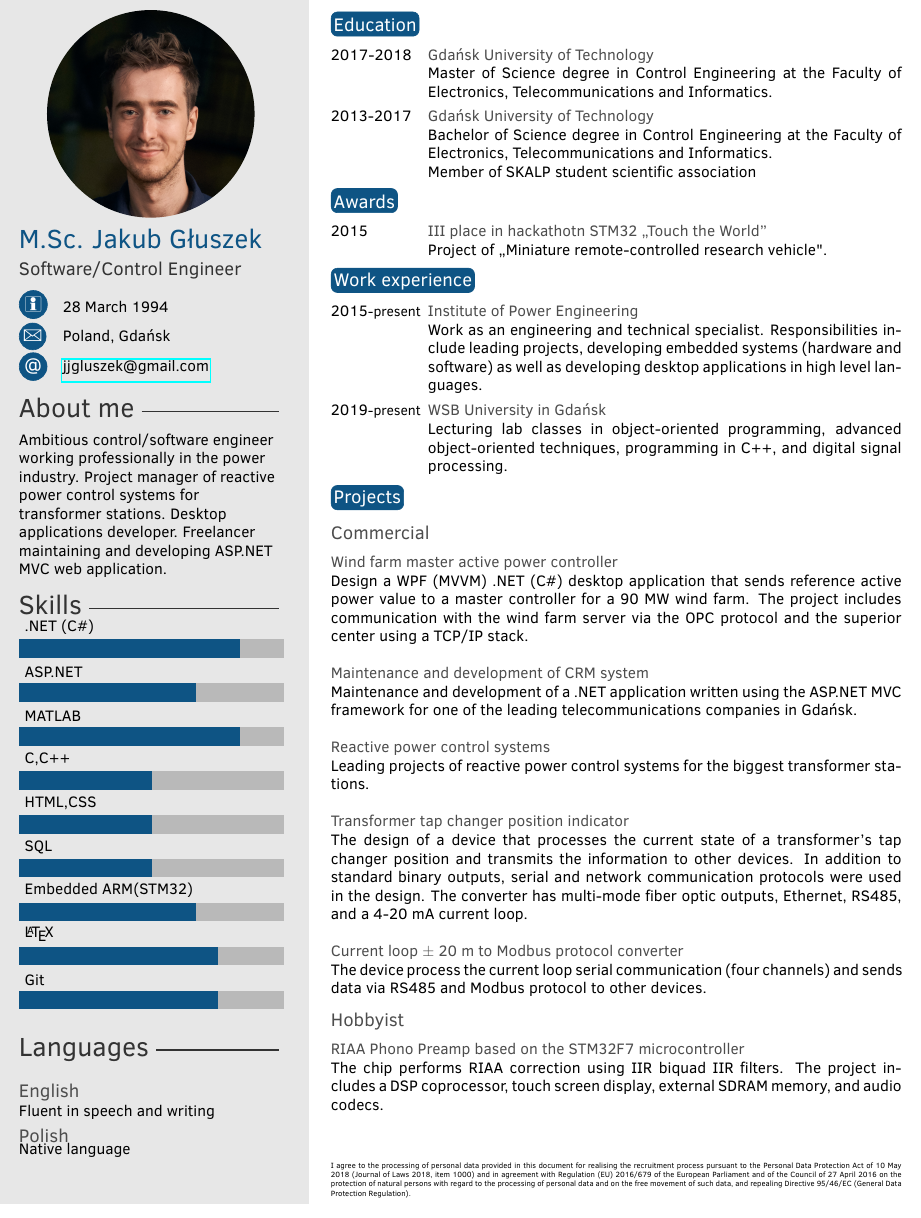
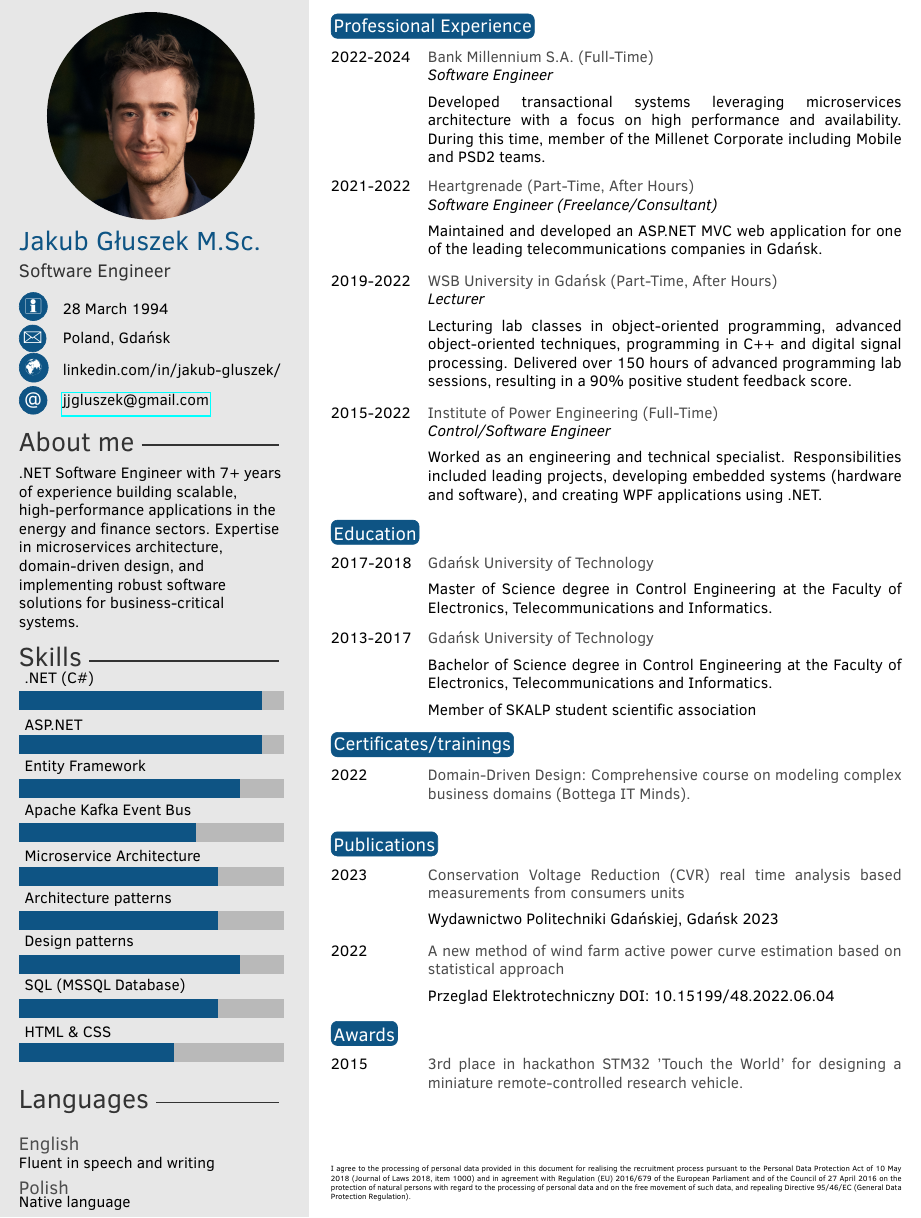
Before and after one commit to PierreSimonDeLaplace/Resume-CV, a LaTeX CV (resume-cv_en.tex, which reads template/twentysecondcv_en.cls): part of the page, cut at the place of the change. Compiled offline with pdfLaTeX.

Commit message:
Update English version

```diff
--- a/resume-cv_en.tex
+++ b/resume-cv_en.tex
@@ -30,13 +30,13 @@
 
 \profilepic{img/photo2.jpg} % Profile picture
 
-\cvname{M.Sc. Jakub Głuszek} % Your name
-\cvjobtitle{Software/Control Engineer} % Job title/career
+\cvname{Jakub Głuszek M.Sc.} % Your name
+\cvjobtitle{Software Engineer} % Job title/career
 
 \cvdate{28 March 1994} % Date of birth
 \cvaddress{Poland, Gdańsk} % Short address/location, use \newline if more than 1 line is required
 \cvnumberphone{} % Phone number
-%\cvsite{http://en.wikipedia.org} % Personal website
+\cvsite{linkedin.com/in/jakub-gluszek/} % Personal website
 \cvmail{jjgluszek@gmail.com} % Email address
 
 %----------------------------------------------------------------------------------------
@@ -47,34 +47,41 @@
 %	 ABOUT ME
 %----------------------------------------------------------------------------------------
 
-\aboutme{Ambitious control/software engineer working professionally in the power industry. Project manager of reactive power control systems for transformer stations. Desktop applications developer. Freelancer maintaining and developing ASP.NET MVC web application.} % To have no About Me section, just remove all the text and leave \aboutme{}
+\aboutme{.NET Software Engineer with 7+ years of experience building scalable, high-performance applications in the energy and finance sectors. Expertise in microservices architecture, domain-driven design, and implementing robust software solutions for business-critical systems.}
 
 %----------------------------------------------------------------------------------------
 %	 SKILLS
 %----------------------------------------------------------------------------------------
 
-% Skill bar section, each skill must have a value between 0 an 6 (float)
 \skills{
-{Git/4.5},
-{\LaTeX/4.5},
-{Embedded ARM(STM32)/4.0},
-{SQL/3.0},
-{HTML,CSS/3.0},
-{C,C++/3.0},
-{MATLAB/5.0},
-{ASP.NET/4.0},
-{{.NET (C\#)}/5.0}}
+%{Git/5.0},
+{HTML \& CSS/3.5},
+{SQL (MSSQL Database)/4.5},
+{Design patterns/5.0},
+{Architecture patterns/4.5},
+{Microservice Architecture/4.5},
+{Apache Kafka Event Bus/4.0},
+{Entity Framework/5.0},
+{ASP.NET/5.5},
+{{.NET (C\#)}/5.5}}
 
 \languages{{English/Fluent in speech and writing\\}, {Polish/Native language}}
 
-%------------------------------------------------
+\makeprofile % Print the sidebar
 
-% Skill text section, each skill must have a value between 0 an 6
-%\skillstext{{lovely/4},{narcissistic/3}}
 
 %----------------------------------------------------------------------------------------
+%	 EXPERIENCE
+%----------------------------------------------------------------------------------------
+\vspace{-0.25cm}
+\section{Professional Experience}
 
-\makeprofile % Print the sidebar
+\begin{twenty} % Environment for a list with descriptions
+	\twentyitem{2022-2024}{Bank Millennium S.A. (Full-Time)}{\\Software Engineer}{Developed transactional systems leveraging microservices architecture with a focus on high performance and availability. During this time, member of the Millenet Corporate including Mobile and PSD2 teams.}
+	\twentyitem{2021-2022}{Heartgrenade (Part-Time, After Hours)}{\\Software Engineer (Freelance/Consultant)}{Maintained and developed an ASP.NET MVC web application for one of the leading telecommunications companies in Gdańsk.}
+	\twentyitem{2019-2022}{WSB University in Gdańsk (Part-Time, After Hours)}{\\Lecturer}{Lecturing lab classes in object-oriented programming, advanced object-oriented techniques, programming in C++ and digital signal processing. Delivered over 150 hours of advanced programming lab sessions, resulting in a 90\% positive student feedback score.}
+	\twentyitem{2015-2022}{Institute of Power Engineering (Full-Time)}{\\Control/Software Engineer}{Worked as an engineering and technical specialist. Responsibilities included leading projects, developing embedded systems (hardware and software), and creating WPF applications using .NET.}
+\end{twenty}
 
 
 %----------------------------------------------------------------------------------------
@@ -85,27 +92,30 @@
 
 \begin{twenty} % Environment for a list with descriptions
 	\twentyitem{2017-2018}{Gdańsk University of Technology}{}{Master of Science degree in Control Engineering at the Faculty of Electronics, Telecommunications and Informatics.}
-	\twentyitem{2013-2017}{Gdańsk University of Technology}{}{Bachelor of Science degree in Control Engineering at the Faculty of Electronics, Telecommunications and Informatics.\\Member of SKALP student scientific association}
+	\twentyitem{2013-2017}{Gdańsk University of Technology}{}{Bachelor of Science degree in Control Engineering at the Faculty of Electronics, Telecommunications and Informatics.\vspace{5px}\\Member of SKALP student scientific association}
 \end{twenty}
 
-%\begin{twenty}
-%\twentyitem{1234}{lalal}{lalala}{lalalalalalla}
-%\end{twenty}
+%----------------------------------------------------------------------------------------
+%	 CERTIFICATES AND trainings
+%----------------------------------------------------------------------------------------
+\vspace{-0.25cm}
+\section{Certificates/trainings}
+
+\begin{twentyshort} % Environment for a short list with no descriptions
+	\twentyitem{2022}{Domain-Driven Design: Comprehensive course on modeling complex business domains (Bottega IT Minds).}{} {}
+\end{twentyshort}
 
 %----------------------------------------------------------------------------------------
-%	 PUBLICATIONS
+%	 PAPERS/PUBLICATION
 %----------------------------------------------------------------------------------------
+\vspace{-0.5cm}
+\section{Publications}
 
-%\section{Publications}
+\begin{twentyshort} % Environment for a short list with no descriptions
+	\twentyitem{2023}{Conservation Voltage Reduction (CVR) real time analysis based measurements from consumers units}{} {Wydawnictwo Politechniki Gdańskiej, Gdańsk 2023}
+	\twentyitem{2022}{A new method of wind farm active power curve estimation based on statistical approach}{} {Przeglad Elektrotechniczny DOI: 10.15199/48.2022.06.04}
+\end{twentyshort}
 
-%\begin{twentyshort} % Environment for a short list with no descriptions
-%	\twentyitemshort{1865}{Chapter One, Down the Rabbit Hole.}
-%	\twentyitemshort{1865}{Chapter Two, The Pool of Tears.}
-%	\twentyitemshort{1865}{Chapter Three,  The Caucus Race and a Long Tale.}
-%	\twentyitemshort{1865}{Chapter Four,  The Rabbit Sends a Little Bill.}
-%	\twentyitemshort{1865}{Chapter Five,  Advice from a Caterpillar.}
-	%\twentyitemshort{<dates>}{<title/description>}
-%\end{twentyshort}
 
 %----------------------------------------------------------------------------------------
 %	 AWARDS
@@ -114,63 +124,11 @@
 \section{Awards}
 
 \begin{twentyshort} % Environment for a short list with no descriptions
-	\twentyitem{2015}{III place in hackathotn STM32 ,,Touch the World''}{} {Project of ,,Miniature remote-controlled research vehicle".}
-	%\twentyitemshort{1998}{All-Time Best Fantasy Novel before 1990.}
-	%\twentyitemshort{<dates>}{<title/description>}
+	\twentyitem{2015}{3rd place in hackathon STM32 'Touch the World' for designing a miniature remote-controlled research vehicle.}{}{}
 \end{twentyshort}
 
-%----------------------------------------------------------------------------------------
-%	 EXPERIENCE
-%----------------------------------------------------------------------------------------
-\vspace{-0.25cm}
-\section{Work experience}
 
-\begin{twenty} % Environment for a list with descriptions
-	\twentyitem{2015\small{-present}}{Institute of Power Engineering }{}{Work as an engineering and technical specialist. Responsibilities include leading projects, developing embedded systems (hardware and software) as well as developing desktop applications in high level languages.}
-	\twentyitem{2019\small{-present}}{WSB University in Gdańsk}{}{Lecturing lab classes in object-oriented programming, advanced object-oriented techniques, programming in C++, and digital signal processing.}
-\end{twenty}
-
-%----------------------------------------------------------------------------------------
-%	 OTHER INFORMATION
-%----------------------------------------------------------------------------------------
-\vspace{-0.25cm}
-\section{Projects}
-\subsection{Commercial}
-\vspace{-0.25cm}
-
-
-\subsubsection*{Wind farm master active power controller}
-Design a WPF (MVVM) .NET (C\#) desktop application that sends reference active power value to a master controller for a 90 MW wind farm. The project includes communication with the wind farm server via the OPC protocol and the superior center using a TCP/IP stack.
-
-\subsubsection*{Maintenance and development of CRM system}
-Maintenance and development of a .NET application written using the ASP.NET MVC framework for one of the leading telecommunications companies in Gdańsk.
-
-\subsubsection*{Reactive power control systems}
-Leading projects of reactive power control systems for the biggest transformer stations.
-
-\subsubsection*{Transformer tap changer position indicator}
-The design of a device that processes the current state of a transformer's tap changer position and transmits the information to other devices. In addition to standard binary outputs, serial and network communication protocols were used in the design. The converter has multi-mode fiber optic outputs, Ethernet, RS485, and a 4-20 mA current loop.
-
-\subsubsection*{Current loop $\pm$~20 m to Modbus protocol converter}
-The device process the current loop serial communication (four channels) and sends data via RS485 and Modbus protocol to other devices.
-
-
-\subsection{Hobbyist}
-\vspace{-0.25cm}
-\subsubsection*{RIAA Phono Preamp based on the STM32F7 microcontroller}
-The chip performs RIAA correction using IIR biquad IIR filters. The project includes a DSP coprocessor, touch screen display, external SDRAM memory, and audio codecs.
-
-
-%----------------------------------------------------------------------------------------
-%	 INTERESTS
-%----------------------------------------------------------------------------------------
-
-%\section{Zainteresowania}
-%
-%Szeroko rozumiana elektronika i robotyka, w tym budowa własnego drona od warstwy sprzętowej po oprogramowanie.
-
-\vspace{0.9cm}
+\vspace{0.5cm}
 \tiny{I agree to the processing of personal data provided in this document for realising the recruitment process pursuant to the Personal Data Protection Act of 10 May 2018 (Journal of Laws 2018, item 1000) and in agreement with Regulation (EU) 2016/679 of the European Parliament and of the Council of 27 April 2016 on the protection of natural persons with regard to the processing of personal data and on the free movement of such data, and repealing Directive 95/46/EC (General Data Protection Regulation).}
 
-
 \end{document}
--- a/template/twentysecondcv_en.cls
+++ b/template/twentysecondcv_en.cls
@@ -165,7 +165,7 @@
 			\ifthenelse{\equal{\cvdate}{}}{}{\textsc{\Large\icon{\Info}} & \cvdate\\}
 			\ifthenelse{\equal{\cvaddress}{}}{}{\textsc{\Large\icon{\Letter}} & \cvaddress\\}
 			\ifthenelse{\equal{\cvnumberphone}{}}{}{\textsc{\Large\icon{\Telefon}} & \cvnumberphone\\}
-%			\ifthenelse{\equal{\cvsite}{}}{}{\textsc{\Large\icon{\Mundus}} & \cvsite\\}
+			\ifthenelse{\equal{\cvsite}{}}{}{\textsc{\Large\icon{\Mundus}} & \cvsite\\}
 			\ifthenelse{\equal{\cvmail}{}}{}{\textsc{\large\icon{@}} & \href{mailto:\cvmail}{\cvmail}}
 		\end{tabular}
 
@@ -257,8 +257,9 @@
 	#1&\parbox[t]{0.83\textwidth}{%
 		\textbf{#2}%
 		\hfill%
-		{\footnotesize#3}\\%
-		#4\vspace{\parsep}%
+		{\textit{#3}}
+		\vspace{5px}\\
+		#4\vspace{10px}%
 	}\\
 }
 
@@ -288,3 +289,6 @@
 \RequirePackage[left=7.6cm,top=0.1cm,right=1cm,bottom=0.2cm,nohead,nofoot]{geometry}
 
 \RequirePackage{hyperref}
+
+% Do not split words
+\hyphenpenalty=10000
```
Also changed, not shown: .github/workflows/build_and_deploy.yml (+2 -2 lines), README.md.
